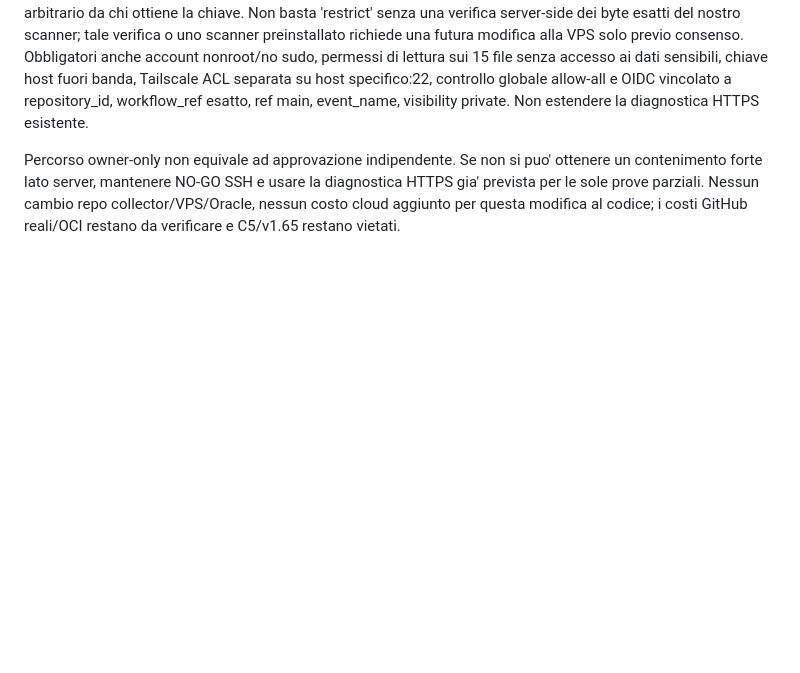
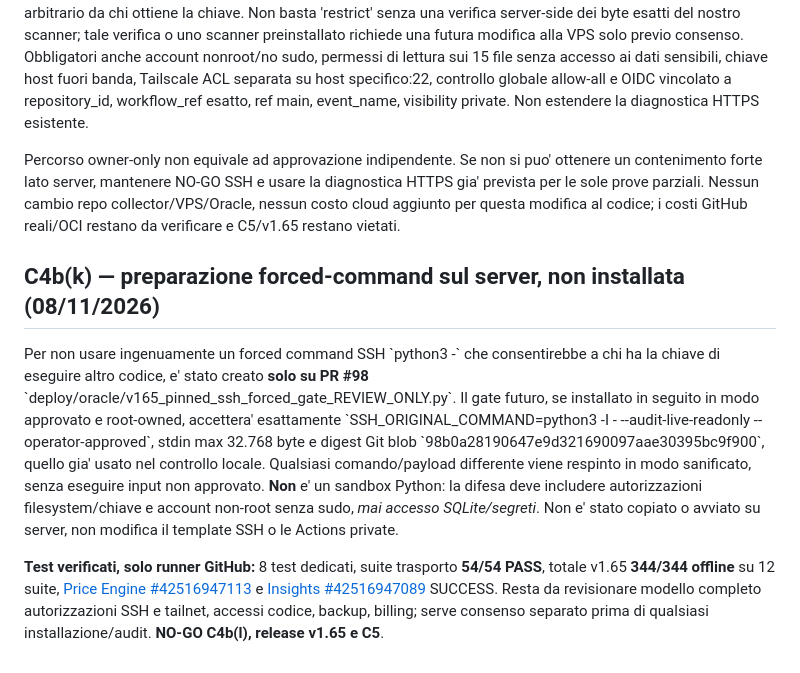
Before and after one commit to mirkoworz/remura, a Markdown page: DRAFT-V165-PRIVATE-STORAGE-DIAGNOSTIC.md, the part around the change. Rendered like a GitHub page; blank space fills up the shorter version.

Commit message:
docs(v165): record pinned server-side stdin gate and 344 verified offline tests

```diff
--- a/DRAFT-V165-PRIVATE-STORAGE-DIAGNOSTIC.md
+++ b/DRAFT-V165-PRIVATE-STORAGE-DIAGNOSTIC.md
@@ -275,3 +275,9 @@ Il template SSH **non installato** e' stato aggiornato per il percorso manuale g
 **Rischio residuo grave:** il semplice forced command SSH che lanci python3 da stdin accetta anche codice arbitrario da chi ottiene la chiave. Non basta 'restrict' senza una verifica server-side dei byte esatti del nostro scanner; tale verifica o uno scanner preinstallato richiede una futura modifica alla VPS solo previo consenso. Obbligatori anche account nonroot/no sudo, permessi di lettura sui 15 file senza accesso ai dati sensibili, chiave host fuori banda, Tailscale ACL separata su host specifico:22, controllo globale allow-all e OIDC vincolato a repository_id, workflow_ref esatto, ref main, event_name, visibility private. Non estendere la diagnostica HTTPS esistente.
 
 Percorso owner-only non equivale ad approvazione indipendente. Se non si puo' ottenere un contenimento forte lato server, mantenere NO-GO SSH e usare la diagnostica HTTPS gia' prevista per le sole prove parziali. Nessun cambio repo collector/VPS/Oracle, nessun costo cloud aggiunto per questa modifica al codice; i costi GitHub reali/OCI restano da verificare e C5/v1.65 restano vietati.
+
+## C4b(k) — preparazione forced-command sul server, non installata (08/11/2026)
+
+Per non usare ingenuamente un forced command SSH \`python3 -\` che consentirebbe a chi ha la chiave di eseguire altro codice, e' stato creato **solo su PR #98** \`deploy/oracle/v165_pinned_ssh_forced_gate_REVIEW_ONLY.py\`. Il gate futuro, se installato in seguito in modo approvato e root-owned, accettera' esattamente \`SSH_ORIGINAL_COMMAND=python3 -I - --audit-live-readonly --operator-approved\`, stdin max 32.768 byte e digest Git blob \`98b0a28190647e9d321690097aae30395bc9f900\`, quello gia' usato nel controllo locale. Qualsiasi comando/payload differente viene respinto in modo sanificato, senza eseguire input non approvato. **Non** e' un sandbox Python: la difesa deve includere autorizzazioni filesystem/chiave e account non-root senza sudo, *mai accesso SQLite/segreti*. Non e' stato copiato o avviato su server, non modifica il template SSH o le Actions private.
+
+**Test verificati, solo runner GitHub:** 8 test dedicati, suite trasporto **54/54 PASS**, totale v1.65 **344/344 offline** su 12 suite, [Price Engine #42516947113](https://github.com/mirkoworz/remura/actions/runs/42516947113) e [Insights #42516947089](https://github.com/mirkoworz/remura/actions/runs/42516947089) SUCCESS. Resta da revisionare modello completo autorizzazioni SSH e tailnet, accessi codice, backup, billing; serve consenso separato prima di qualsiasi installazione/audit. **NO-GO C4b(l), release v1.65 e C5**.
```
